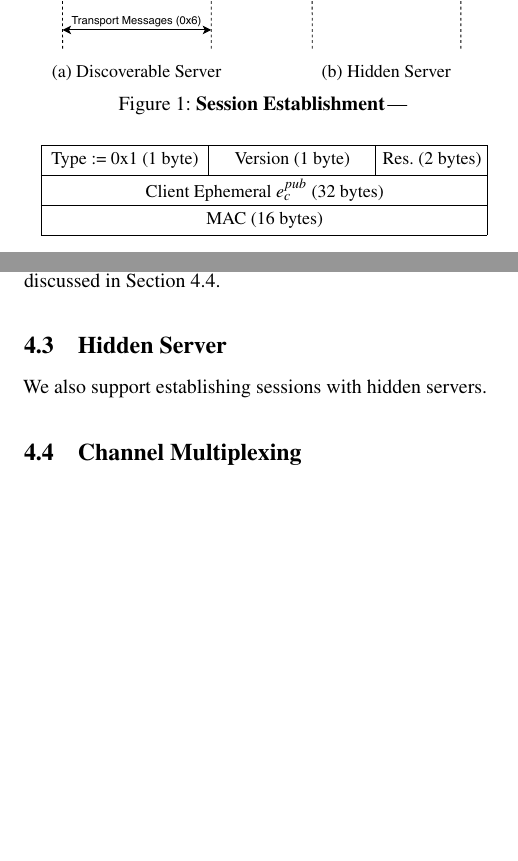
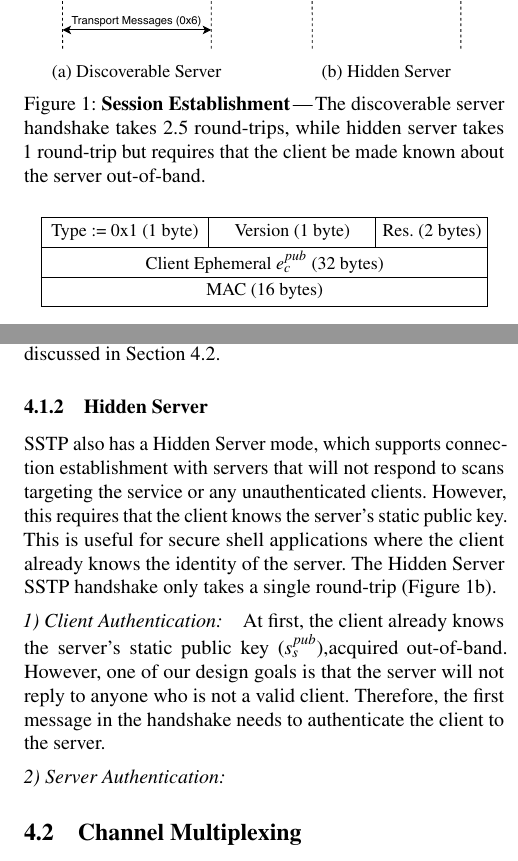
Before and after one commit to hop-proto/hop-go, a LaTeX paper (paper/paper.tex, which reads paper/transport.tex): two parts of the columns of pages 2 and 4 of 5, joined at a grey line, cut so that both start at the same text, the shorter picture padded with empty space. Compiled offline with pdfLaTeX; a LaTeX package or settings file that is missing is left out.

Commit message:
start hidden server

```diff
--- a/paper/transport.tex
+++ b/paper/transport.tex
@@ -34,7 +35,9 @@ this already?}
 \end{subfigure}
 	\vspace{-5pt}
 	\caption{\textbf{Session Establishment}---%
-	\textnormal{}
+	\textnormal{The discoverable server handshake
+	takes 2.5~round-trips, while hidden server takes 1~round-trip but requires
+	that the client be made known about the server out-of-band.}
 	}
 	\label{fig:crypto_handshake}
 \end{figure}
@@ -215,8 +215,26 @@ Transport messages are sent through one or more \emph{channels} within the
 session, which are discussed in Section~\ref{sec:channels}.
 
 
-\subsection{Hidden Server}
-We also support establishing sessions with hidden servers.
+\subsubsection{Hidden Server}
+SSTP also has a Hidden Server mode, which supports connection establishment with
+servers that will not respond to scans targeting the service or any
+unauthenticated clients. However, this requires that the client knows
+the server's static public key. This is useful for secure shell applications
+where the client already knows the identity of the server. The Hidden Server
+SSTP handshake only takes a single round-trip
+(Figure~\ref{fig:crypto_handshake_hidden}).
+
+\vspace{5pt} \noindent\textit{1) Client Authentication:}\quad
+At first, the client already knows the server's static public key
+($s_s^{pub}$),acquired out-of-band. However, one of our design goals is that the
+server will not reply to anyone who is not a valid client. Therefore, the first
+message in the handshake needs to authenticate the client to the server.
+
+
+\vspace{5pt} \noindent\textit{2) Server Authentication:}\quad
+
+
+
 
 \subsection{Channel Multiplexing}
 \label{sec:channels}
```
Also changed, not shown: paper/transport.tex (30 more changed lines).
